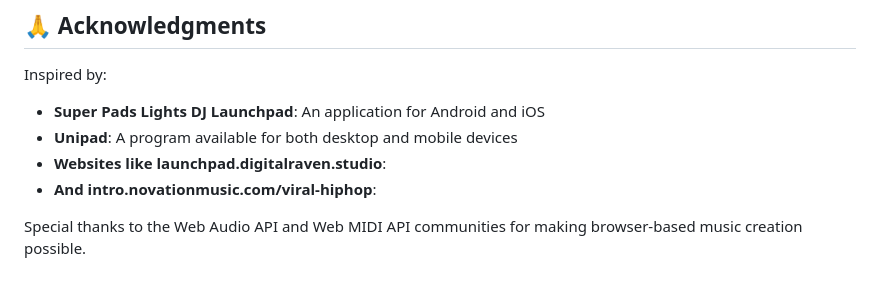
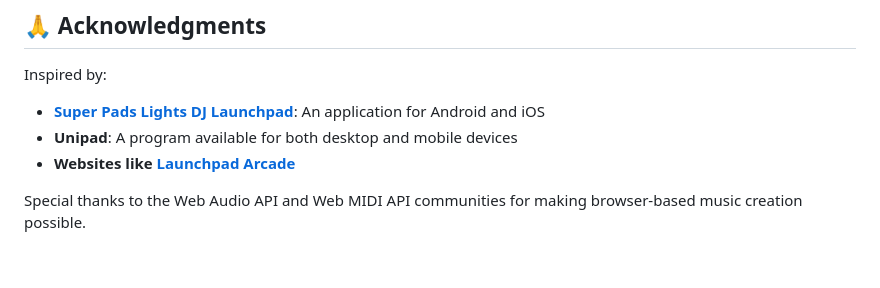
Before and after one commit to CupoMeridio/Launchpad-Online, a Markdown page: README.md, the part around the change. GitHub-like rendering.

Commit message:
docs: update acknowledgments section in README
- Replace mcurl tags with standard markdown links for better readability
- Consolidate and simplify the list of inspirations

```diff
--- a/README.md
+++ b/README.md
@@ -115,9 +115,8 @@ This project is open for contributions! Areas where help is welcome:
 ## 🙏 Acknowledgments
 
 Inspired by:
-- **Super Pads Lights DJ Launchpad**: An application for Android and iOS <mcurl name="Super Pads Lights DJ Launchpad" url="https://play.google.com/store/apps/details?id=com.opalastudios.superlaunchpad&hl=en&pli=1"></mcurl>
+- **[Super Pads Lights DJ Launchpad](https://play.google.com/store/apps/details?id=com.opalastudios.superlaunchpad&hl=en&pli=1)**: An application for Android and iOS
 - **Unipad**: A program available for both desktop and mobile devices
-- **Websites like launchpad.digitalraven.studio**: <mcurl name="launchpad.digitalraven.studio" url="https://launchpad.digitalraven.studio/"></mcurl>
-- **And intro.novationmusic.com/viral-hiphop**: <mcurl name="intro.novationmusic.com/viral-hiphop" url="https://intro.novationmusic.com/viral-hiphop"></mcurl>
+- **Websites like [Launchpad Arcade](https://intro.novationmusic.com/)**
 
 Special thanks to the Web Audio API and Web MIDI API communities for making browser-based music creation possible.
```
